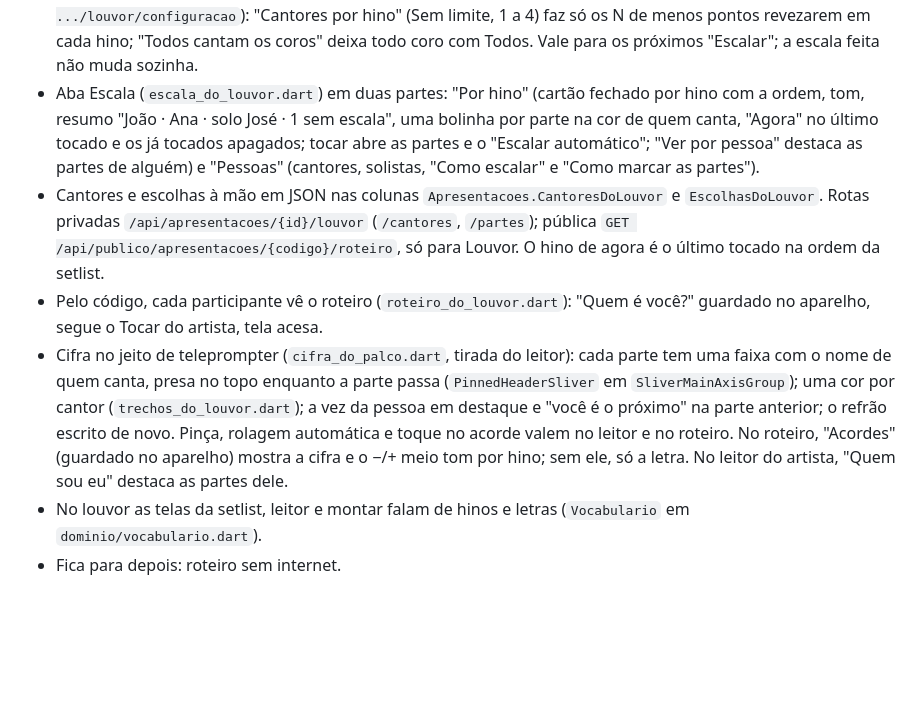
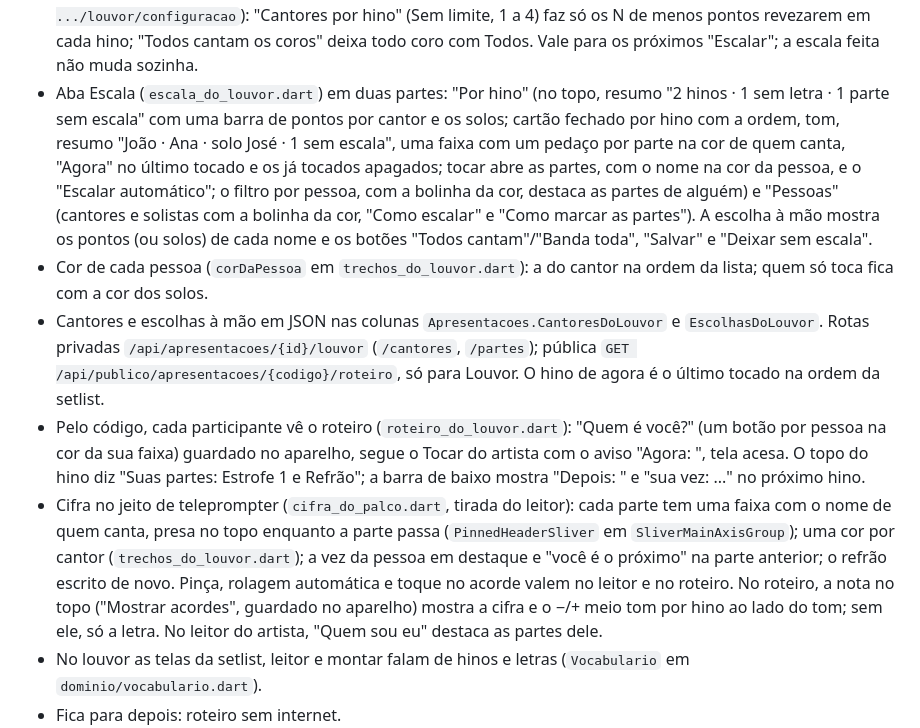
Before and after one commit to advairjunior/TocaEssaApp, a Markdown page: docs/claude/CONTEXTO_ATUAL.md, the part around the change. GitHub-like rendering; blank space fills up the shorter version.

Commit message:
docs: visual novo da escala e do roteiro do louvor
Co-Authored-By: Claude Opus 5.5 <noreply@anthropic.com>

```diff
--- a/docs/claude/CONTEXTO_ATUAL.md
+++ b/docs/claude/CONTEXTO_ATUAL.md
@@ -197,25 +197,36 @@ arquivo.
   "Cantores por hino" (Sem limite, 1 a 4) faz só os N de menos pontos
   revezarem em cada hino; "Todos cantam os coros" deixa todo coro com
   Todos. Vale para os próximos "Escalar"; a escala feita não muda sozinha.
-- Aba Escala (`escala_do_louvor.dart`) em duas partes: "Por hino" (cartão
-  fechado por hino com a ordem, tom, resumo "João · Ana · solo José · 1 sem
-  escala", uma bolinha por parte na cor de quem canta, "Agora" no último
-  tocado e os já tocados apagados; tocar abre as partes e o "Escalar
-  automático"; "Ver por pessoa" destaca as partes de alguém) e "Pessoas"
-  (cantores, solistas, "Como escalar" e "Como marcar as partes").
+- Aba Escala (`escala_do_louvor.dart`) em duas partes: "Por hino" (no topo,
+  resumo "2 hinos · 1 sem letra · 1 parte sem escala" com uma barra de pontos
+  por cantor e os solos; cartão fechado por hino com a ordem, tom, resumo
+  "João · Ana · solo José · 1 sem escala", uma faixa com um pedaço por parte
+  na cor de quem canta, "Agora" no último tocado e os já tocados apagados;
+  tocar abre as partes, com o nome na cor da pessoa, e o "Escalar
+  automático"; o filtro por pessoa, com a bolinha da cor, destaca as partes
+  de alguém) e "Pessoas" (cantores e solistas com a bolinha da cor, "Como
+  escalar" e "Como marcar as partes"). A escolha à mão mostra os pontos (ou
+  solos) de cada nome e os botões "Todos cantam"/"Banda toda", "Salvar" e
+  "Deixar sem escala".
+- Cor de cada pessoa (`corDaPessoa` em `trechos_do_louvor.dart`): a do cantor
+  na ordem da lista; quem só toca fica com a cor dos solos.
 - Cantores e escolhas à mão em JSON nas colunas `Apresentacoes.CantoresDoLouvor`
   e `EscolhasDoLouvor`. Rotas privadas `/api/apresentacoes/{id}/louvor`
   (`/cantores`, `/partes`); pública `GET /api/publico/apresentacoes/{codigo}/roteiro`,
   só para Louvor. O hino de agora é o último tocado na ordem da setlist.
 - Pelo código, cada participante vê o roteiro (`roteiro_do_louvor.dart`):
-  "Quem é você?" guardado no aparelho, segue o Tocar do artista, tela acesa.
+  "Quem é você?" (um botão por pessoa na cor da sua faixa) guardado no
+  aparelho, segue o Tocar do artista com o aviso "Agora: <hino>", tela
+  acesa. O topo do hino diz "Suas partes: Estrofe 1 e Refrão"; a barra de
+  baixo mostra "Depois: <hino>" e "sua vez: ..." no próximo hino.
 - Cifra no jeito de teleprompter (`cifra_do_palco.dart`, tirada do leitor):
   cada parte tem uma faixa com o nome de quem canta, presa no topo enquanto
   a parte passa (`PinnedHeaderSliver` em `SliverMainAxisGroup`); uma cor por
   cantor (`trechos_do_louvor.dart`); a vez da pessoa em destaque e "você é o
   próximo" na parte anterior; o refrão escrito de novo. Pinça, rolagem
-  automática e toque no acorde valem no leitor e no roteiro. No roteiro,
-  "Acordes" (guardado no aparelho) mostra a cifra e o −/+ meio tom por hino;
+  automática e toque no acorde valem no leitor e no roteiro. No roteiro, a
+  nota no topo ("Mostrar acordes", guardado no aparelho) mostra a cifra e o
+  −/+ meio tom por hino ao lado do tom;
   sem ele, só a letra. No leitor do artista, "Quem sou eu" destaca as partes
   dele.
 - No louvor as telas da setlist, leitor e montar falam de hinos e letras
```
